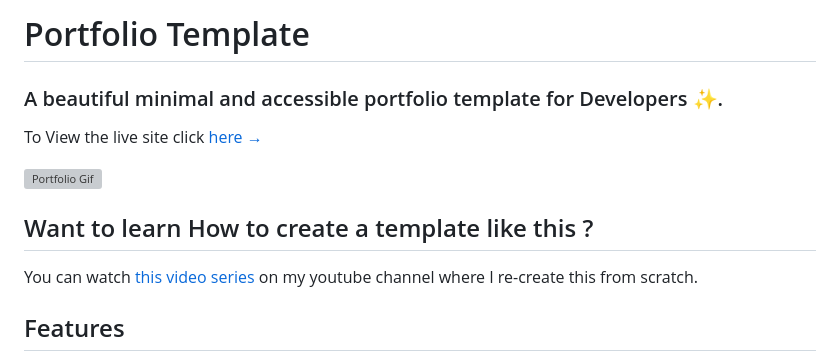
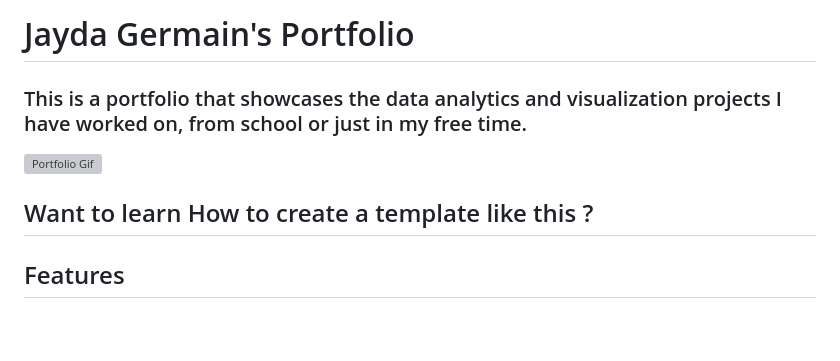
Before and after one commit to Jayda-Germain/jayda-germain-portfolio, a Markdown page: README.md, the part around the change. Drawn GitHub-style; blank space fills up the shorter version; grey boxes are pictures that could not be loaded.

```diff
--- a/README.md
+++ b/README.md
@@ -1,14 +1,11 @@
-# Portfolio Template
+# Jayda Germain's Portfolio
 
-### A beautiful minimal and accessible portfolio template for Developers ✨.
+### This is a portfolio that showcases the data analytics and visualization projects I have worked on, from school or just in my free time.
 
-To View the live site click [here &rarr;](https://portfolio-template.surge.sh)
 
 ![Portfolio Gif](/images/portfolio.gif)
 
 ## Want to learn How to create a template like this ?
-
-You can watch [this video series](https://www.youtube.com/watch?v=1nchVfpMGSg&list=PLwJBGAxcH7GzdavgKlCACbESzr-40lw3L) on my youtube channel where I re-create this from scratch.
 
 
 
```
